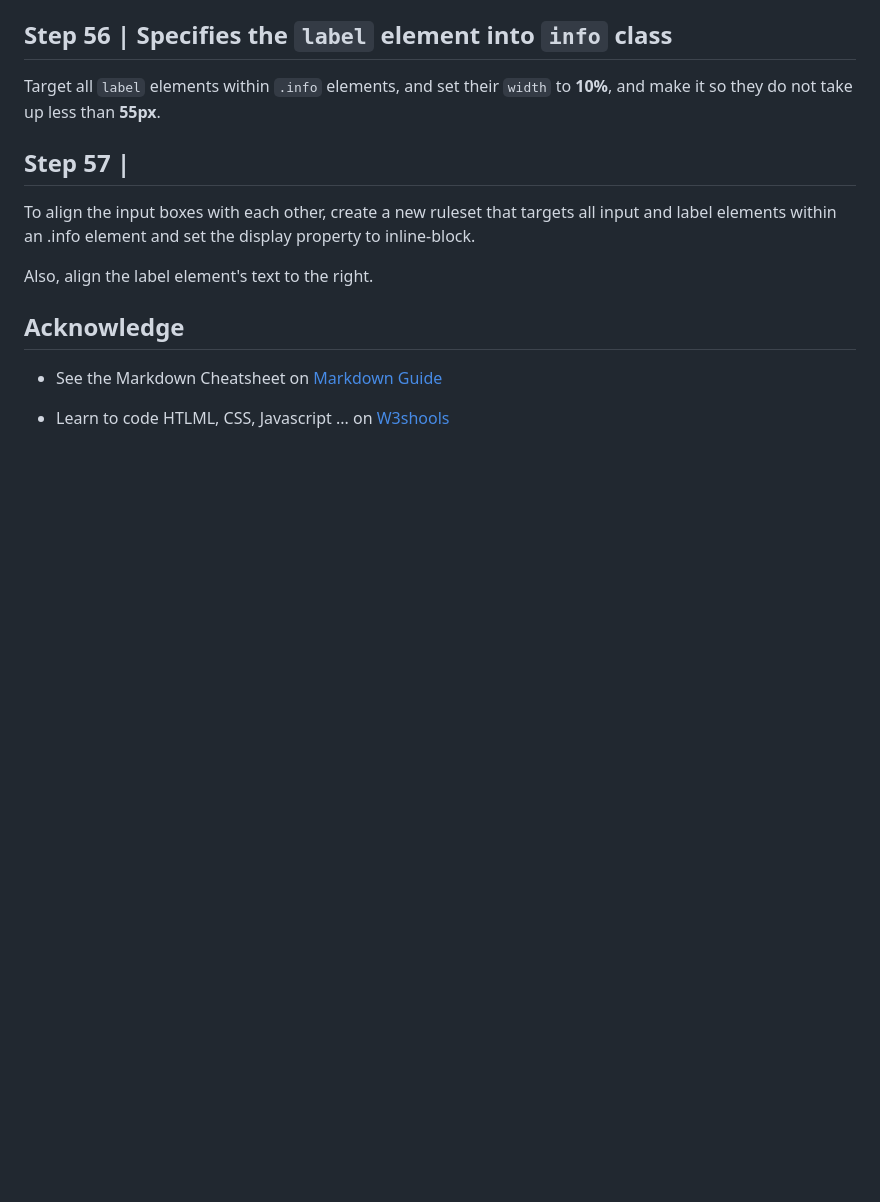
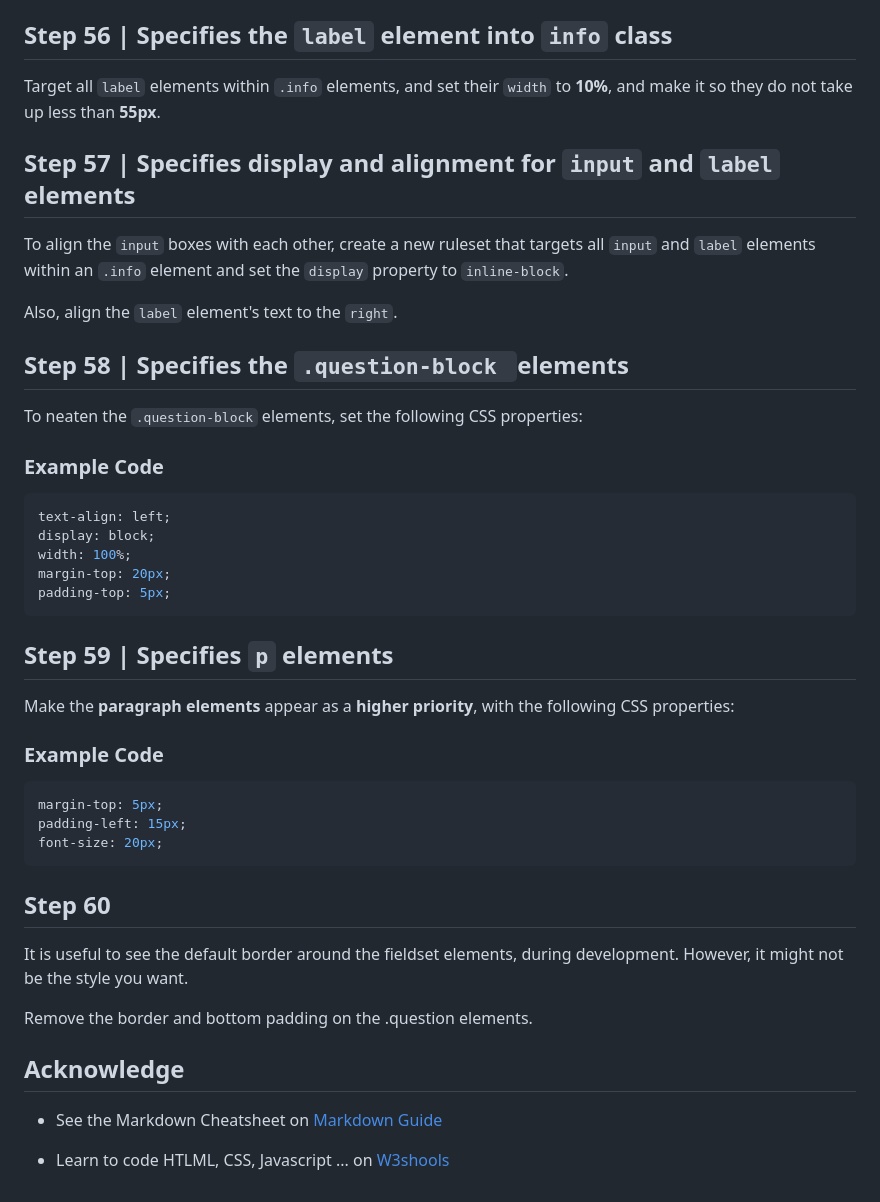
Before and after one commit to egiberne/free-quiz-app, a Markdown page: Instructions.md, the part around the change. Drawn GitHub-style; blank space fills up the shorter version.

Commit message:
Step 57 | Specifies display and alignment for `input` and `label` elements Step 58 | Specifies the `.question-block `elements Step 59 | Specifies `p` elements

````diff
--- a/Instructions.md
+++ b/Instructions.md
@@ -150,10 +150,49 @@ To make the first `section` look more `inline`, target only the input elements w
 Target all `label` elements within `.info` elements, and set their `width` to **10%**, and make it so they do not take up less than **55px**.
 
 
-## Step 57 |
-To align the input boxes with each other, create a new ruleset that targets all input and label elements within an .info element and set the display property to inline-block.
+## Step 57 | Specifies display and alignment for `input` and `label` elements
+To align the `input` boxes with each other, create a new ruleset that targets all `input` and `label` elements within an `.info` element and set the `display` property to `inline-block`.
 
-Also, align the label element's text to the right.
+Also, align the `label` element's text to the `right`.
+
+
+
+## Step 58 | Specifies the `.question-block `elements
+To neaten the `.question-block` elements, set the following CSS properties:
+
+### Example Code
+
+```css
+text-align: left;
+display: block;
+width: 100%;
+margin-top: 20px;
+padding-top: 5px;
+```
+
+
+## Step 59 | Specifies `p` elements
+Make the **paragraph elements** appear as a **higher priority**, with the following CSS properties:
+
+### Example Code
+```css
+margin-top: 5px;
+padding-left: 15px;
+font-size: 20px;
+```
+
+
+## Step 60
+It is useful to see the default border around the fieldset elements, during development. However, it might not be the style you want.
+
+Remove the border and bottom padding on the .question elements.
+
+
+
+
+
+
+
 
 
 
````
